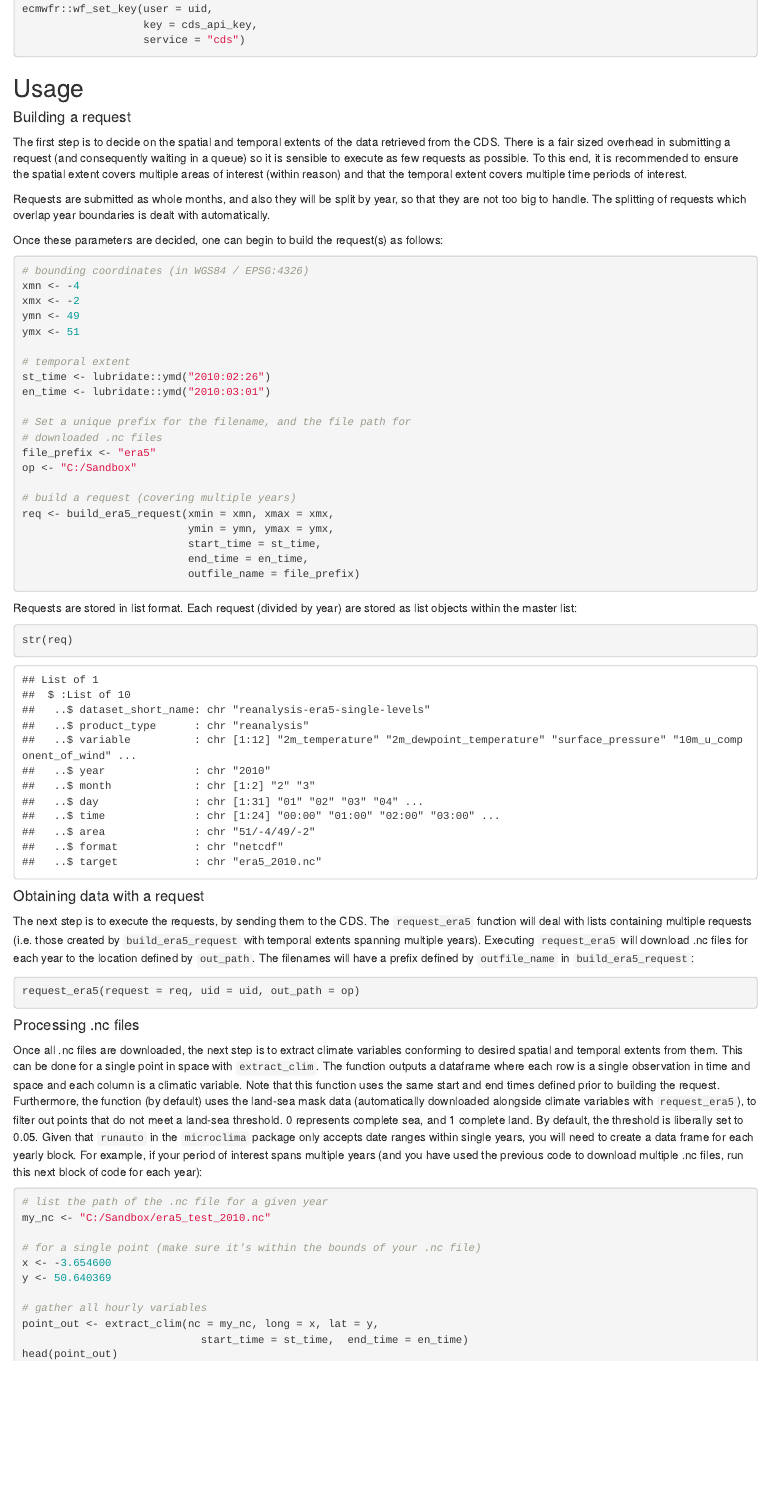
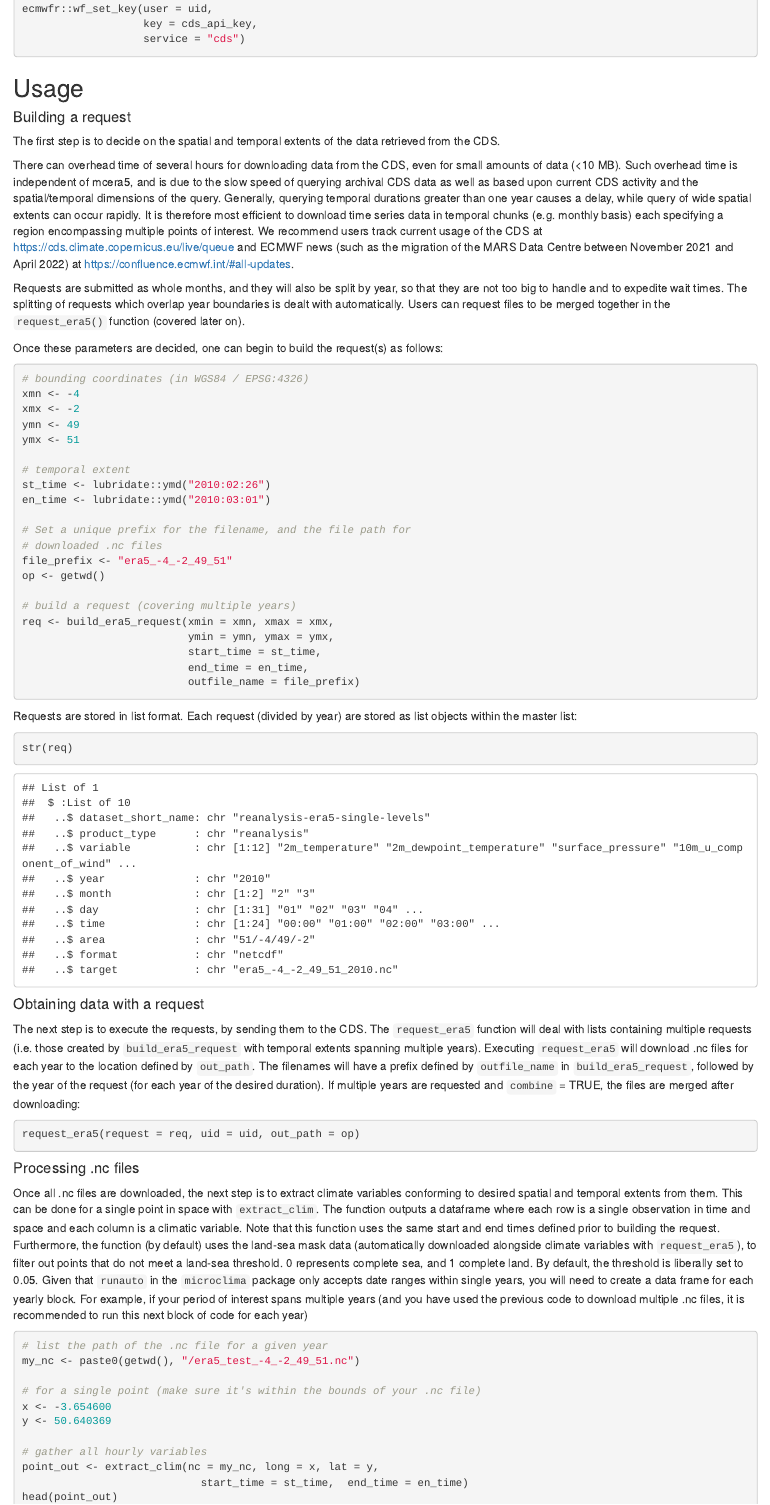
Before and after one commit to dklinges9/mcera5, an R Markdown document (vignettes/mcera5_vignette.Rmd): the page in a window 1100 px wide, from 610 px down before the commit and from 650 px down after it, so that both start at the same text. Rendered offline with R 4.5, knitr and Pandoc, with nearby package versions.

Commit message:
update vignette to reflect new params and a few other adjusts

````diff
--- a/vignettes/mcera5_vignette.Rmd
+++ b/vignettes/mcera5_vignette.Rmd
@@ -60,12 +62,10 @@ ecmwfr::wf_set_key(user = uid,
 #### Building a request
 
 The first step is to decide on the spatial and temporal extents of the data retrieved from the CDS.
-There is a fair sized overhead in submitting a request (and consequently waiting in a queue) so it
-is sensible to execute as few requests as possible. To this end, it is recommended to ensure the
-spatial extent covers multiple areas of interest (within reason) and that the temporal extent covers
-multiple time periods of interest.
 
-Requests are submitted as whole months, and also they will be split by year, so that they are not too big to handle. The splitting of requests which overlap year boundaries is dealt with automatically.
+There can overhead time of several hours for downloading data from the CDS, even for small amounts of data (<10 MB). Such overhead time is independent of mcera5, and is due to the slow speed of querying archival CDS data as well as based upon current CDS activity and the spatial/temporal dimensions of the query. Generally, querying temporal durations greater than one year causes a delay, while query of wide spatial extents can occur rapidly. It is therefore most efficient to download time series data in temporal chunks (e.g. monthly basis) each specifying a region encompassing multiple points of interest. We recommend users track current usage of the CDS at https://cds.climate.copernicus.eu/live/queue and ECMWF news (such as the migration of the MARS Data Centre between November 2021 and April 2022) at https://confluence.ecmwf.int/#all-updates.
+
+Requests are submitted as whole months, and they will also be split by year, so that they are not too big to handle and to expedite wait times. The splitting of requests which overlap year boundaries is dealt with automatically. Users can request files to be merged together in the `request_era5()` function (covered later on).
 
 Once these parameters are decided, one can begin to build the request(s) as follows:
 
@@ -83,8 +83,8 @@ en_time <- lubridate::ymd("2010:03:01")
 
 # Set a unique prefix for the filename, and the file path for
 # downloaded .nc files
-file_prefix <- "era5"
-op <- "C:/Sandbox"
+file_prefix <- "era5_-4_-2_49_51"
+op <- getwd()
 
 # build a request (covering multiple years)
 req <- build_era5_request(xmin = xmn, xmax = xmx,
@@ -103,7 +103,7 @@ str(req)
 
 #### Obtaining data with a request
 
-The next step is to execute the requests, by sending them to the CDS. The `request_era5` function will deal with lists containing multiple requests (i.e. those created by `build_era5_request` with temporal extents spanning multiple years). Executing `request_era5` will download .nc files for each year to the location defined by `out_path`. The filenames will have a prefix defined by `outfile_name` in `build_era5_request`:
+The next step is to execute the requests, by sending them to the CDS. The `request_era5` function will deal with lists containing multiple requests (i.e. those created by `build_era5_request` with temporal extents spanning multiple years). Executing `request_era5` will download .nc files for each year to the location defined by `out_path`. The filenames will have a prefix defined by `outfile_name` in `build_era5_request`, followed by the year of the request (for each year of the desired duration). If multiple years are requested and `combine` = TRUE, the files are merged after downloading:
 
 ```{r send_request, eval = FALSE}
 request_era5(request = req, uid = uid, out_path = op)
@@ -111,11 +111,11 @@ request_era5(request = req, uid = uid, out_path = op)
 
 #### Processing .nc files
 
-Once all .nc files are downloaded, the next step is to extract climate variables conforming to desired spatial and temporal extents from them. This can be done for a single point in space with `extract_clim`. The function outputs a dataframe where each row is a single observation in time and space and each column is a climatic variable. Note that this function uses the same start and end times defined prior to building the request. Furthermore, the function (by default) uses the land-sea mask data (automatically downloaded alongside climate variables with `request_era5`), to filter out points that do not meet a land-sea threshold. 0 represents complete sea, and 1 complete land. By default, the threshold is liberally set to 0.05. Given that `runauto` in the `microclima` package only accepts date ranges within single years, you will need to create a data frame for each yearly block. For example, if your period of interest spans multiple years (and you have used the previous code to download multiple .nc files, run this next block of code for each year):
+Once all .nc files are downloaded, the next step is to extract climate variables conforming to desired spatial and temporal extents from them. This can be done for a single point in space with `extract_clim`. The function outputs a dataframe where each row is a single observation in time and space and each column is a climatic variable. Note that this function uses the same start and end times defined prior to building the request. Furthermore, the function (by default) uses the land-sea mask data (automatically downloaded alongside climate variables with `request_era5`), to filter out points that do not meet a land-sea threshold. 0 represents complete sea, and 1 complete land. By default, the threshold is liberally set to 0.05. Given that `runauto` in the `microclima` package only accepts date ranges within single years, you will need to create a data frame for each yearly block. For example, if your period of interest spans multiple years (and you have used the previous code to download multiple .nc files, it is recommended to run this next block of code for each year)
 
 ```{r process_nc, eval = FALSE}
 # list the path of the .nc file for a given year
-my_nc <- "C:/Sandbox/era5_test_2010.nc"
+my_nc <- paste0(getwd(), "/era5_test_-4_-2_49_51.nc")
 
 # for a single point (make sure it's within the bounds of your .nc file)
 x <- -3.654600
````
Also changed, not shown: vignettes/mcera5_vignette.Rmd (2 more changed lines).
